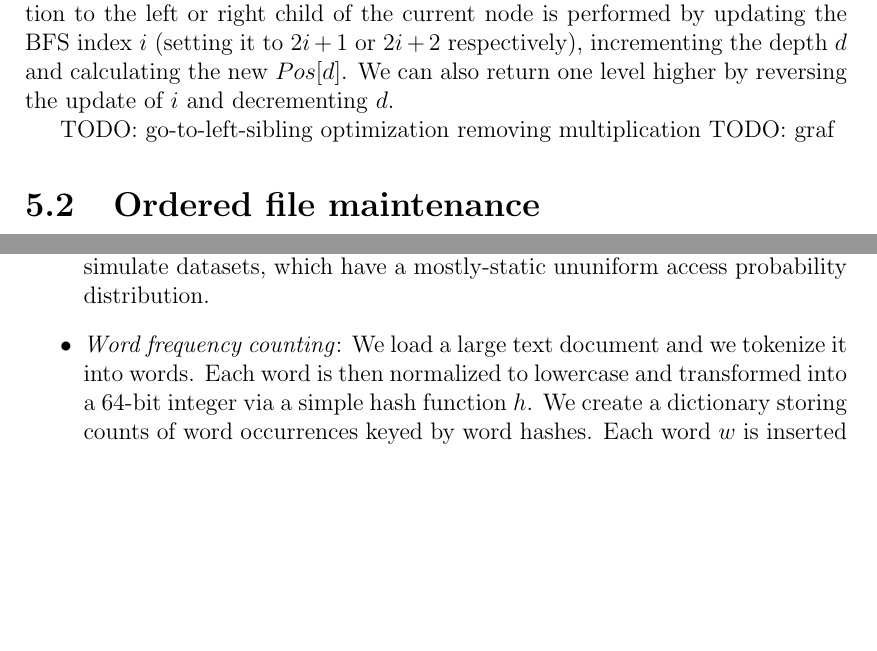
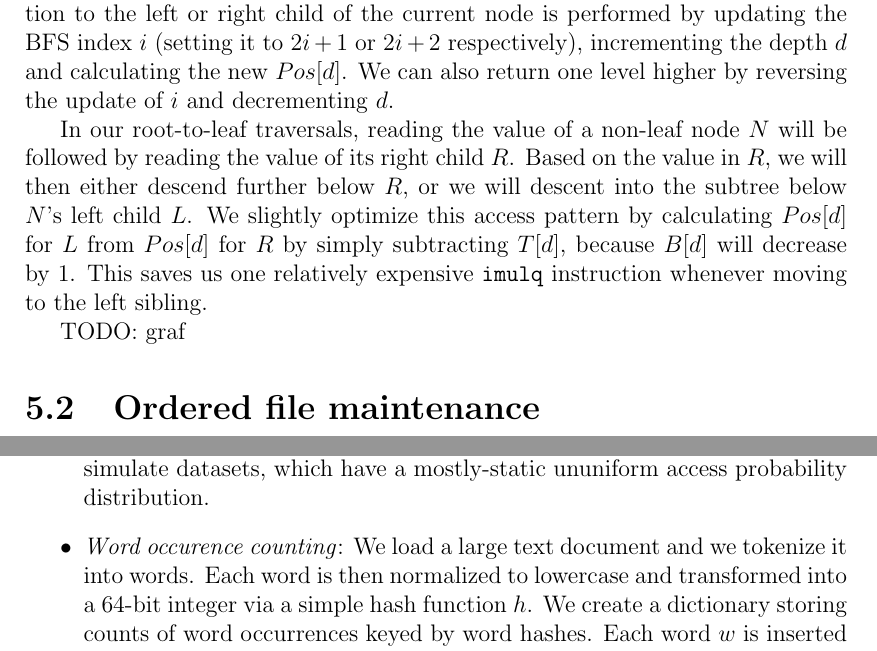
Before and after one commit to agentydragon/thesis, a LaTeX thesis (text/thesis.tex, which reads text/cob.tex, text/implementation.tex): two parts of pages 21 and 29 of 34, joined at a grey line, cut so that both start at the same text, the shorter picture padded with empty space. Compiled offline with pdfLaTeX.

Commit message:
Optimization of COB drilldowns for R->L moves

```diff
--- a/text/cob.tex
+++ b/text/cob.tex
@@ -299,7 +299,15 @@ incrementing the depth $d$ and calculating the new $Pos[d]$.
 We can also return one level higher by reversing the update of $i$ and
 decrementing $d$.
 
-TODO: go-to-left-sibling optimization removing multiplication
+In our root-to-leaf traversals, reading the value of a non-leaf node $N$ will be
+followed by reading the value of its right child $R$. Based on the value in
+$R$, we will then either descend further below $R$, or we will descent into
+the subtree below $N$'s left child $L$.
+We slightly optimize this access pattern by calculating $Pos[d]$ for $L$
+from $Pos[d]$ for $R$ by simply subtracting $T[d]$, because $B[d]$ will
+decrease by 1. This saves us one relatively expensive \texttt{imulq}
+instruction whenever moving to the left sibling.
+
 TODO: graf
 
 \section{Ordered file maintenance}
--- a/text/implementation.tex
+++ b/text/implementation.tex
@@ -207,7 +207,7 @@ The setups include:
 	a mostly-static ununiform access probability distribution.
 
 \item
-	\textit{Word frequency counting}: We load a large text document
+	\textit{Word occurence counting}: We load a large text document
 	and we tokenize it into words. Each word is then normalized
 	to lowercase and transformed into a 64-bit integer via a simple
 	hash function $h$. We create a dictionary storing counts of word
```
